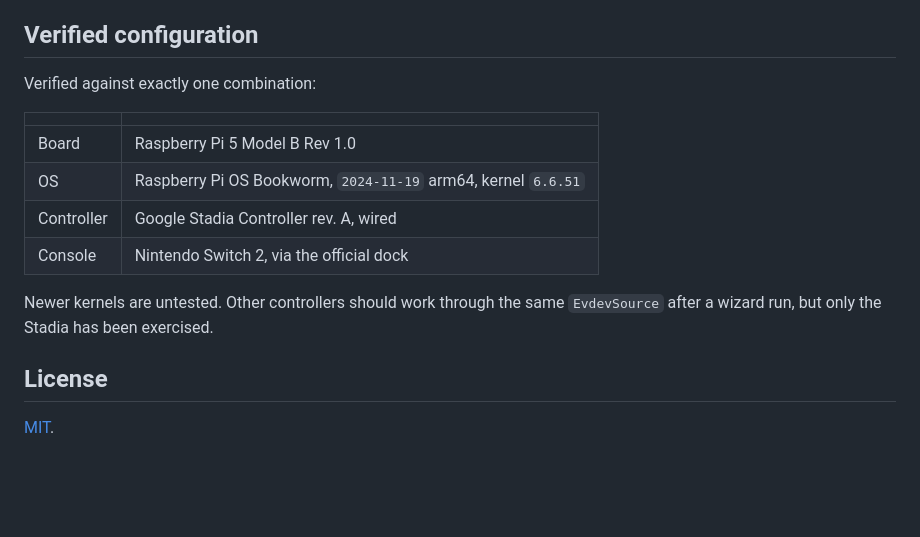
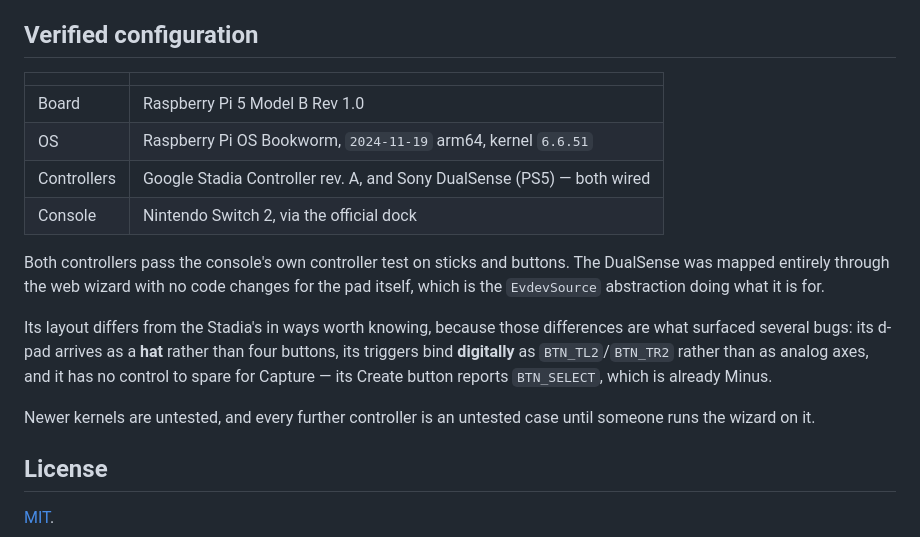
Before and after one commit to kchellappan/rpi_gamepad_bridge, a Markdown page: README.md, the part around the change. Drawn GitHub-style; blank space fills up the shorter version.

Commit message:
README: record the DualSense as a second verified controller
Mapped entirely through the web wizard with no code changes for the pad
itself, and it passes the Switch 2's own controller test.

Notes how its layout differs from the Stadia's, because those differences are
exactly what surfaced the d-pad and digital-trigger bugs: the d-pad arrives as
a hat rather than four buttons, the triggers bind digitally, and there is no
control to spare for Capture since Create reports BTN_SELECT, already Minus.

Co-Authored-By: Claude Opus 5 <noreply@anthropic.com>
Claude-Session: https://claude.ai/code/session_019eTzyHoyZHLW5aaCpTsKMH

```diff
--- a/README.md
+++ b/README.md
@@ -260,17 +260,25 @@ imports outside the standard library. CI runs all of it on every push.
 
 ## Verified configuration
 
-Verified against exactly one combination:
-
 | | |
 |---|---|
 | Board | Raspberry Pi 5 Model B Rev 1.0 |
 | OS | Raspberry Pi OS Bookworm, `2024-11-19` arm64, kernel `6.6.51` |
-| Controller | Google Stadia Controller rev. A, wired |
+| Controllers | Google Stadia Controller rev. A, and Sony DualSense (PS5) — both wired |
 | Console | Nintendo Switch 2, via the official dock |
 
-Newer kernels are untested. Other controllers should work through the same `EvdevSource`
-after a wizard run, but only the Stadia has been exercised.
+Both controllers pass the console's own controller test on sticks and buttons. The DualSense
+was mapped entirely through the web wizard with no code changes for the pad itself, which is
+the `EvdevSource` abstraction doing what it is for.
+
+Its layout differs from the Stadia's in ways worth knowing, because those differences are
+what surfaced several bugs: its d-pad arrives as a **hat** rather than four buttons, its
+triggers bind **digitally** as `BTN_TL2`/`BTN_TR2` rather than as analog axes, and it has no
+control to spare for Capture — its Create button reports `BTN_SELECT`, which is already
+Minus.
+
+Newer kernels are untested, and every further controller is an untested case until someone
+runs the wizard on it.
 
 ## License
 
```
